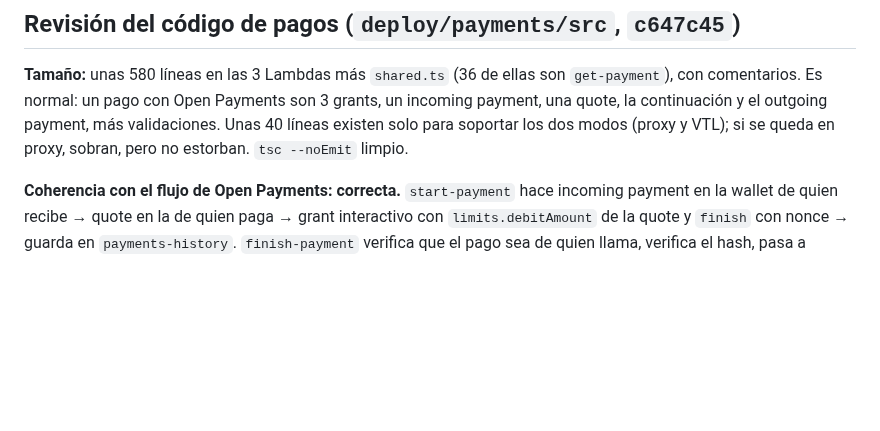
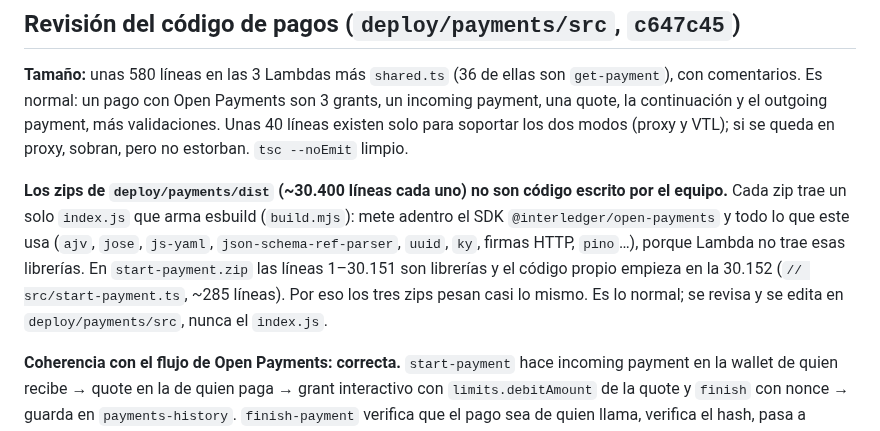
Before and after one commit to Galactic-AIMA/interledger-natillera-sinfronteras-frontend, a Markdown page: docs/diagnostico-back-2026-10-16-noche.md, the part around the change. Drawn GitHub-style; blank space fills up the shorter version.

Commit message:
docs: aclarar que los zips de dist del back son el bundle de esbuild (SDK incluido), no código propio

```diff
--- a/docs/diagnostico-back-2026-10-16-noche.md
+++ b/docs/diagnostico-back-2026-10-16-noche.md
@@ -74,6 +74,13 @@ comentarios. Es normal: un pago con Open Payments son 3 grants, un incoming paym
 continuación y el outgoing payment, más validaciones. Unas 40 líneas existen solo para soportar los dos
 modos (proxy y VTL); si se queda en proxy, sobran, pero no estorban. `tsc --noEmit` limpio.
 
+**Los zips de `deploy/payments/dist` (~30.400 líneas cada uno) no son código escrito por el equipo.** Cada
+zip trae un solo `index.js` que arma esbuild (`build.mjs`): mete adentro el SDK `@interledger/open-payments`
+y todo lo que este usa (`ajv`, `jose`, `js-yaml`, `json-schema-ref-parser`, `uuid`, `ky`, firmas HTTP,
+`pino`…), porque Lambda no trae esas librerías. En `start-payment.zip` las líneas 1–30.151 son librerías y el
+código propio empieza en la 30.152 (`// src/start-payment.ts`, ~285 líneas). Por eso los tres zips pesan
+casi lo mismo. Es lo normal; se revisa y se edita en `deploy/payments/src`, nunca el `index.js`.
+
 **Coherencia con el flujo de Open Payments: correcta.** `start-payment` hace incoming payment en la wallet
 de quien recibe → quote en la de quien paga → grant interactivo con `limits.debitAmount` de la quote y
 `finish` con nonce → guarda en `payments-history`. `finish-payment` verifica que el pago sea de quien llama,
```
Also changed, not shown: prompts/2026-10-16-henry-feat-cuenta-celular.md (+4 -0 lines).
